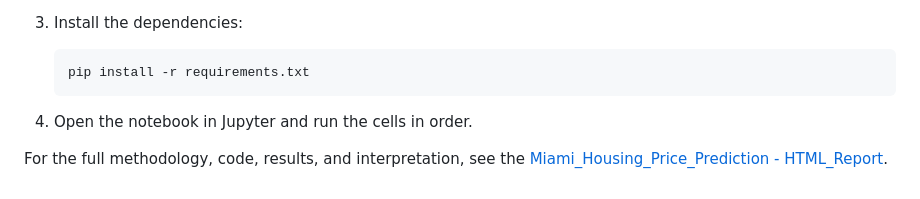
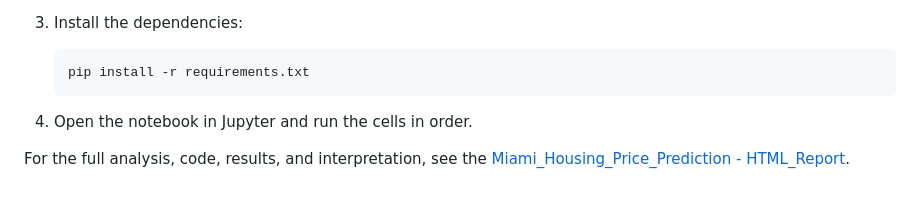
Before and after one commit to Andrezascientist/Miami_Dataset_Final_Project, a Markdown page: README.md, the part around the change. GitHub-like rendering.

```diff
--- a/README.md
+++ b/README.md
@@ -137,4 +137,4 @@ miami-housing-price-prediction/
 
 4. Open the notebook in Jupyter and run the cells in order.
 
-For the full methodology, code, results, and interpretation, see the [Miami_Housing_Price_Prediction - HTML_Report](https://andrezascientist.github.io/Miami_Dataset_Final_Project/).
+For the full analysis, code, results, and interpretation, see the [Miami_Housing_Price_Prediction - HTML_Report](https://andrezascientist.github.io/Miami_Dataset_Final_Project/).
```
